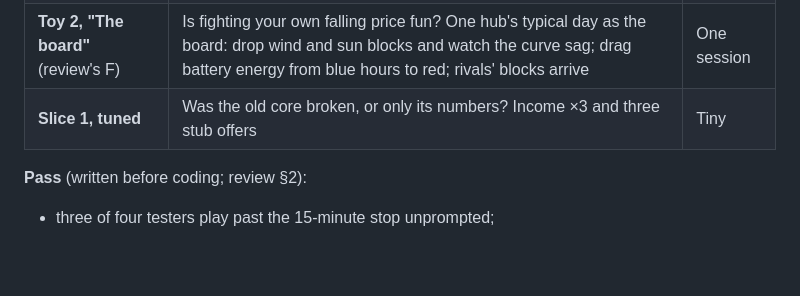
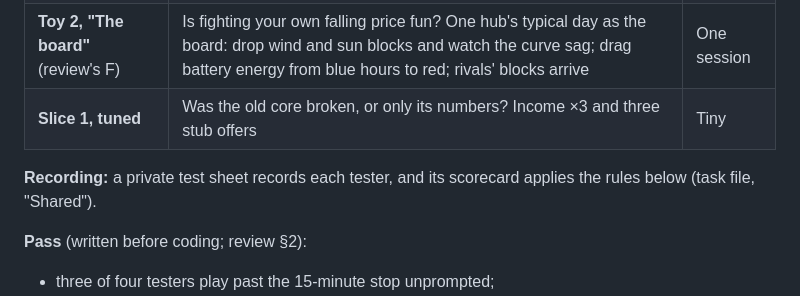
Before and after one commit to lukashoerup/gridmaster, a Markdown page: docs/design/fun-core.md, the part around the change. Rendered like a GitHub page; blank space fills up the shorter version.

```diff
--- a/docs/design/fun-core.md
+++ b/docs/design/fun-core.md
@@ -143,6 +143,9 @@ D19. Task: `tasks/2026-10-04-fun-core-toy.md`.
 | **Toy 2, "The board"** (review's F) | Is fighting your own falling price fun? One hub's typical day as the board: drop wind and sun blocks and watch the curve sag; drag battery energy from blue hours to red; rivals' blocks arrive | One session |
 | **Slice 1, tuned** | Was the old core broken, or only its numbers? Income ×3 and three stub offers | Tiny |
 
+**Recording:** a private test sheet records each tester, and its scorecard
+applies the rules below (task file, "Shared").
+
 **Pass** (written before coding; review §2):
 - three of four testers play past the 15-minute stop unprompted;
 - the median is at least one logged decision a minute;
```
Also changed, not shown: tasks/2026-10-04-fun-core-toy.md (+10 -0 lines).
